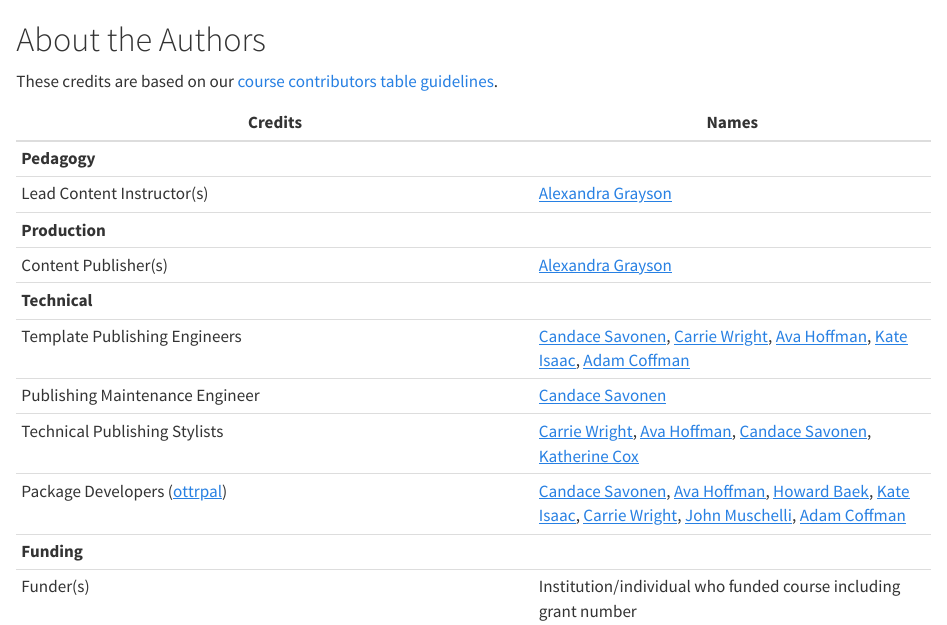
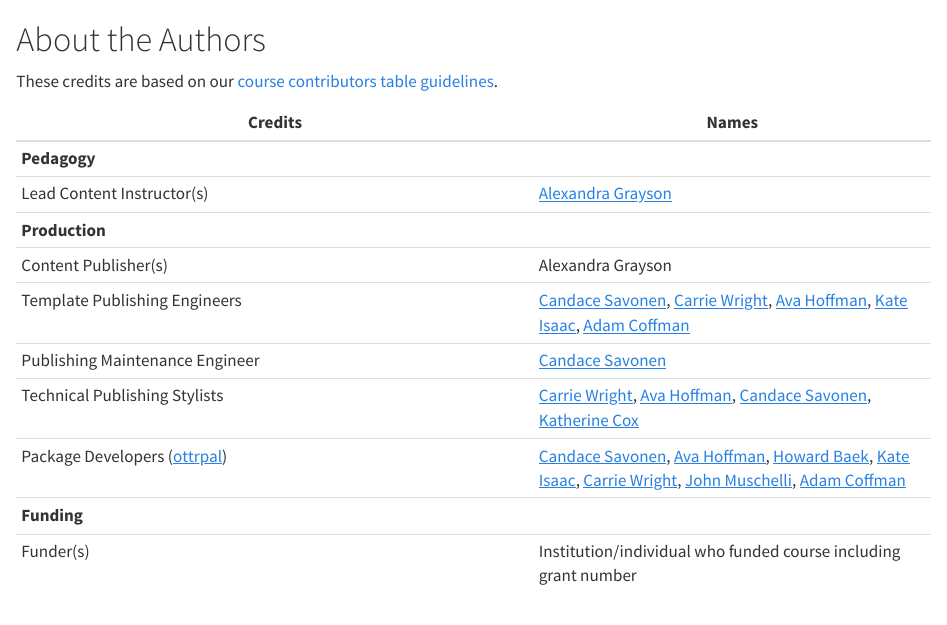
Before and after one commit to alexandragrayson/course-page, a Quarto document (About.qmd): the page in a window 1100 px wide, from its top. Rendered offline with R 4.5, knitr and Pandoc in place of Quarto, with nearby package versions.

Commit message:
Refine contributor information in About.qmd
Updated contributor names and links in the About.qmd file.

```diff
--- a/About.qmd
+++ b/About.qmd
@@ -7,8 +7,7 @@ These credits are based on our [course contributors table guidelines](https://ww
 | **Pedagogy** | |
 | Lead Content Instructor(s) | [Alexandra Grayson] |
 | **Production** | |
-| Content Publisher(s) | [Alexandra Grayson] |
-| **Technical** | |
+| Content Publisher(s) | Alexandra Grayson |
 | Template Publishing Engineers | [Candace Savonen], [Carrie Wright], [Ava Hoffman], [Kate Isaac], [Adam Coffman] |
 | Publishing Maintenance Engineer | [Candace Savonen] |
 | Technical Publishing Stylists | [Carrie Wright], [Ava Hoffman], [Candace Savonen], [Katherine Cox] |
```
Also changed, not shown: About.qmd (10 more changed lines).
